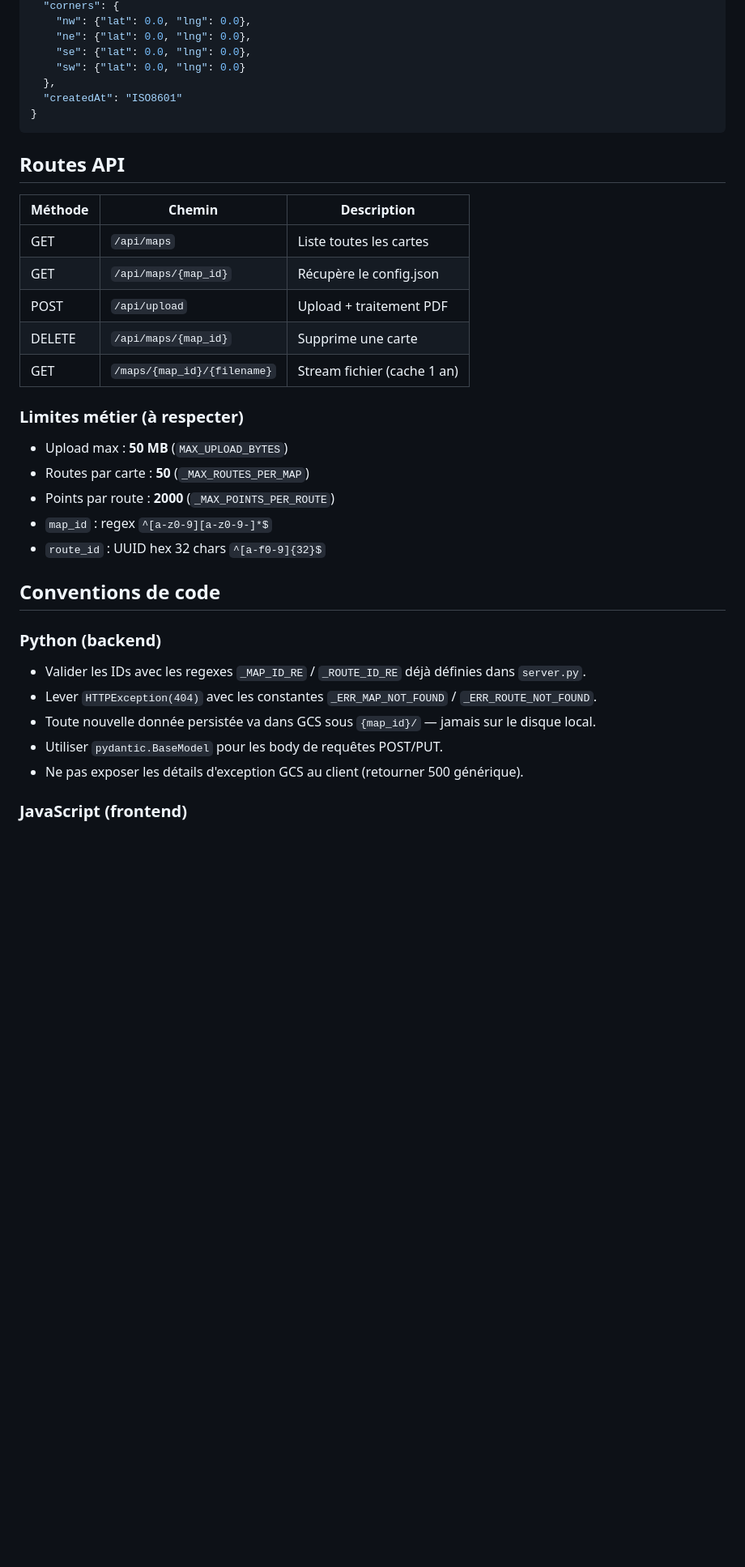
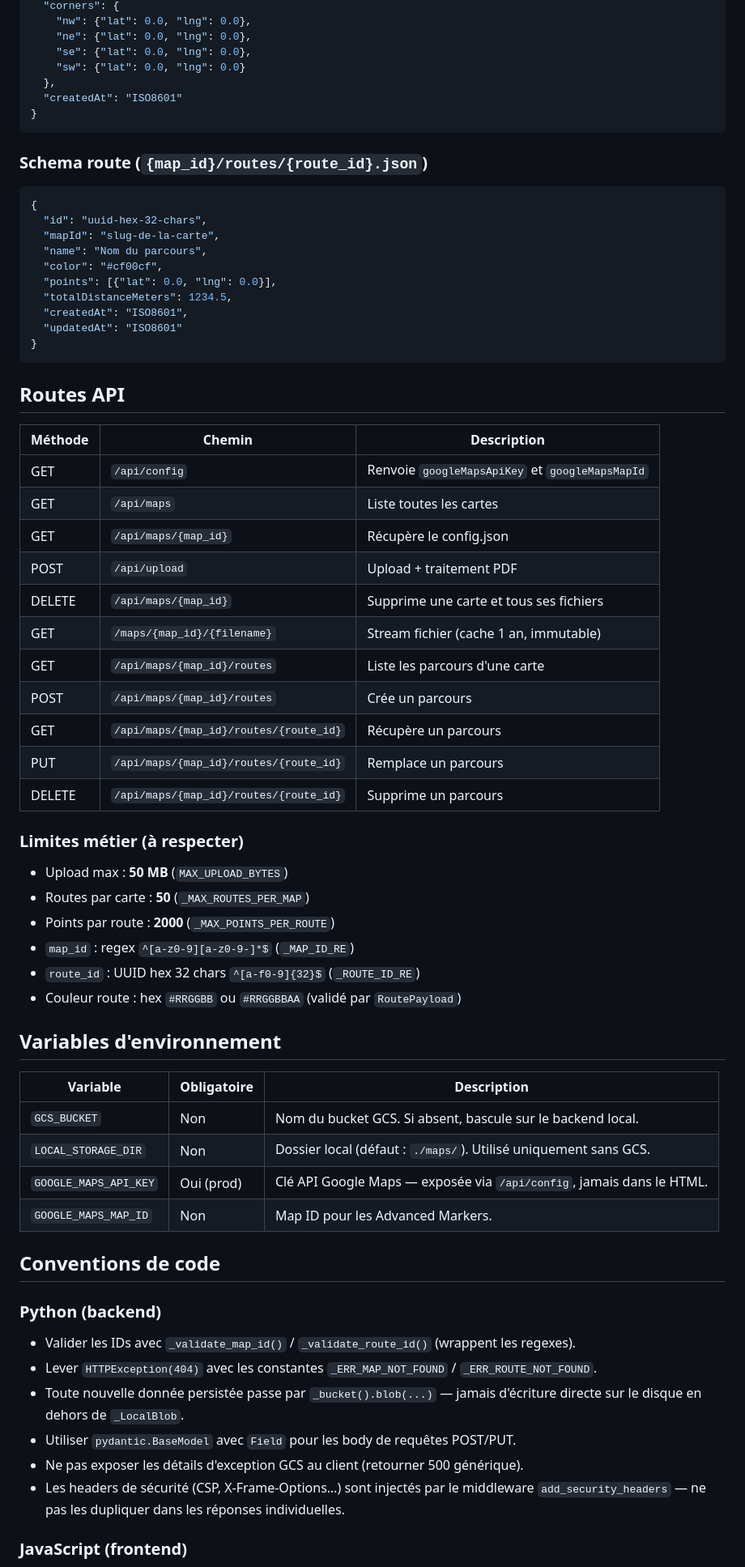
Before and after one commit to sikeirosa/ocad-map-viewer, a Markdown page: .github/copilot-instructions.md, the part around one of its changes. Shown at 81% size. Drawn GitHub-style; blank space fills up the shorter version.

Commit message:
chore: update Copilot instructions — routes CRUD, local backend, security headers, Advanced Markers

````diff
--- a/.github/copilot-instructions.md
+++ b/.github/copilot-instructions.md
@@ -52,31 +53,62 @@ maps/{map_id}/
 }
 ```
 
+### Schema route (`{map_id}/routes/{route_id}.json`)
+```json
+{
+  "id": "uuid-hex-32-chars",
+  "mapId": "slug-de-la-carte",
+  "name": "Nom du parcours",
+  "color": "#cf00cf",
+  "points": [{"lat": 0.0, "lng": 0.0}],
+  "totalDistanceMeters": 1234.5,
+  "createdAt": "ISO8601",
+  "updatedAt": "ISO8601"
+}
+```
+
 ## Routes API
 
 | Méthode | Chemin | Description |
 |---------|--------|-------------|
+| GET | `/api/config` | Renvoie `googleMapsApiKey` et `googleMapsMapId` |
 | GET | `/api/maps` | Liste toutes les cartes |
 | GET | `/api/maps/{map_id}` | Récupère le config.json |
 | POST | `/api/upload` | Upload + traitement PDF |
-| DELETE | `/api/maps/{map_id}` | Supprime une carte |
-| GET | `/maps/{map_id}/{filename}` | Stream fichier (cache 1 an) |
+| DELETE | `/api/maps/{map_id}` | Supprime une carte et tous ses fichiers |
+| GET | `/maps/{map_id}/{filename}` | Stream fichier (cache 1 an, immutable) |
+| GET | `/api/maps/{map_id}/routes` | Liste les parcours d'une carte |
+| POST | `/api/maps/{map_id}/routes` | Crée un parcours |
+| GET | `/api/maps/{map_id}/routes/{route_id}` | Récupère un parcours |
+| PUT | `/api/maps/{map_id}/routes/{route_id}` | Remplace un parcours |
+| DELETE | `/api/maps/{map_id}/routes/{route_id}` | Supprime un parcours |
 
 ### Limites métier (à respecter)
 - Upload max : **50 MB** (`MAX_UPLOAD_BYTES`)
 - Routes par carte : **50** (`_MAX_ROUTES_PER_MAP`)
 - Points par route : **2000** (`_MAX_POINTS_PER_ROUTE`)
-- `map_id` : regex `^[a-z0-9][a-z0-9-]*$`
-- `route_id` : UUID hex 32 chars `^[a-f0-9]{32}$`
+- `map_id` : regex `^[a-z0-9][a-z0-9-]*$` (`_MAP_ID_RE`)
+- `route_id` : UUID hex 32 chars `^[a-f0-9]{32}$` (`_ROUTE_ID_RE`)
+- Couleur route : hex `#RRGGBB` ou `#RRGGBBAA` (validé par `RoutePayload`)
+
+## Variables d'environnement
+
+| Variable | Obligatoire | Description |
+|----------|-------------|-------------|
+| `GCS_BUCKET` | Non | Nom du bucket GCS. Si absent, bascule sur le backend local. |
+| `LOCAL_STORAGE_DIR` | Non | Dossier local (défaut : `./maps/`). Utilisé uniquement sans GCS. |
+| `GOOGLE_MAPS_API_KEY` | Oui (prod) | Clé API Google Maps — exposée via `/api/config`, jamais dans le HTML. |
+| `GOOGLE_MAPS_MAP_ID` | Non | Map ID pour les Advanced Markers. |
 
 ## Conventions de code
 
 ### Python (backend)
-- Valider les IDs avec les regexes `_MAP_ID_RE` / `_ROUTE_ID_RE` déjà définies dans `server.py`.
+- Valider les IDs avec `_validate_map_id()` / `_validate_route_id()` (wrappent les regexes).
 - Lever `HTTPException(404)` avec les constantes `_ERR_MAP_NOT_FOUND` / `_ERR_ROUTE_NOT_FOUND`.
-- Toute nouvelle donnée persistée va dans GCS sous `{map_id}/` — jamais sur le disque local.
-- Utiliser `pydantic.BaseModel` pour les body de requêtes POST/PUT.
+- Toute nouvelle donnée persistée passe par `_bucket().blob(...)` — jamais d'écriture directe sur le disque en dehors de `_LocalBlob`.
+- Utiliser `pydantic.BaseModel` avec `Field` pour les body de requêtes POST/PUT.
 - Ne pas exposer les détails d'exception GCS au client (retourner 500 générique).
+- Les headers de sécurité (CSP, X-Frame-Options…) sont injectés par le middleware `add_security_headers` — ne pas les dupliquer dans les réponses individuelles.
 
 ### JavaScript (frontend)
 - Vanilla JS ES6+ uniquement — pas de bundler, pas de framework.
````
Also changed, not shown: other parts of .github/copilot-instructions.md (+38 -24 lines).
